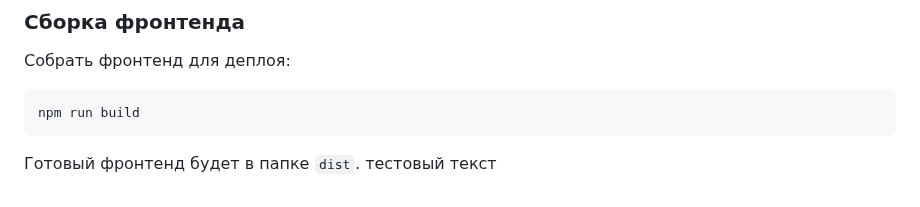
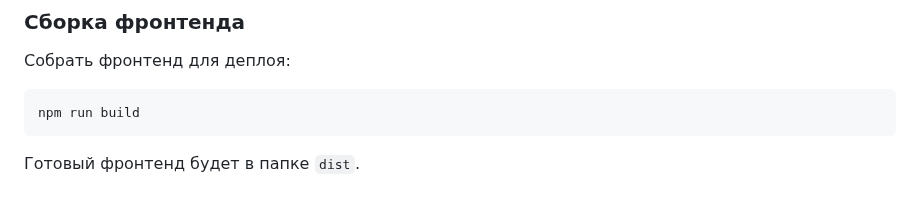
Before and after one commit to InTouch-Val/INtouch, a Markdown page: README.md, the part around the change. Rendered like a GitHub page.

Commit message:
Изменения воркфлоу

````diff
--- a/README.md
+++ b/README.md
@@ -128,4 +128,3 @@ npm run build
 ```
 
 Готовый фронтенд будет в папке `dist`.
-тестовый текст
````
